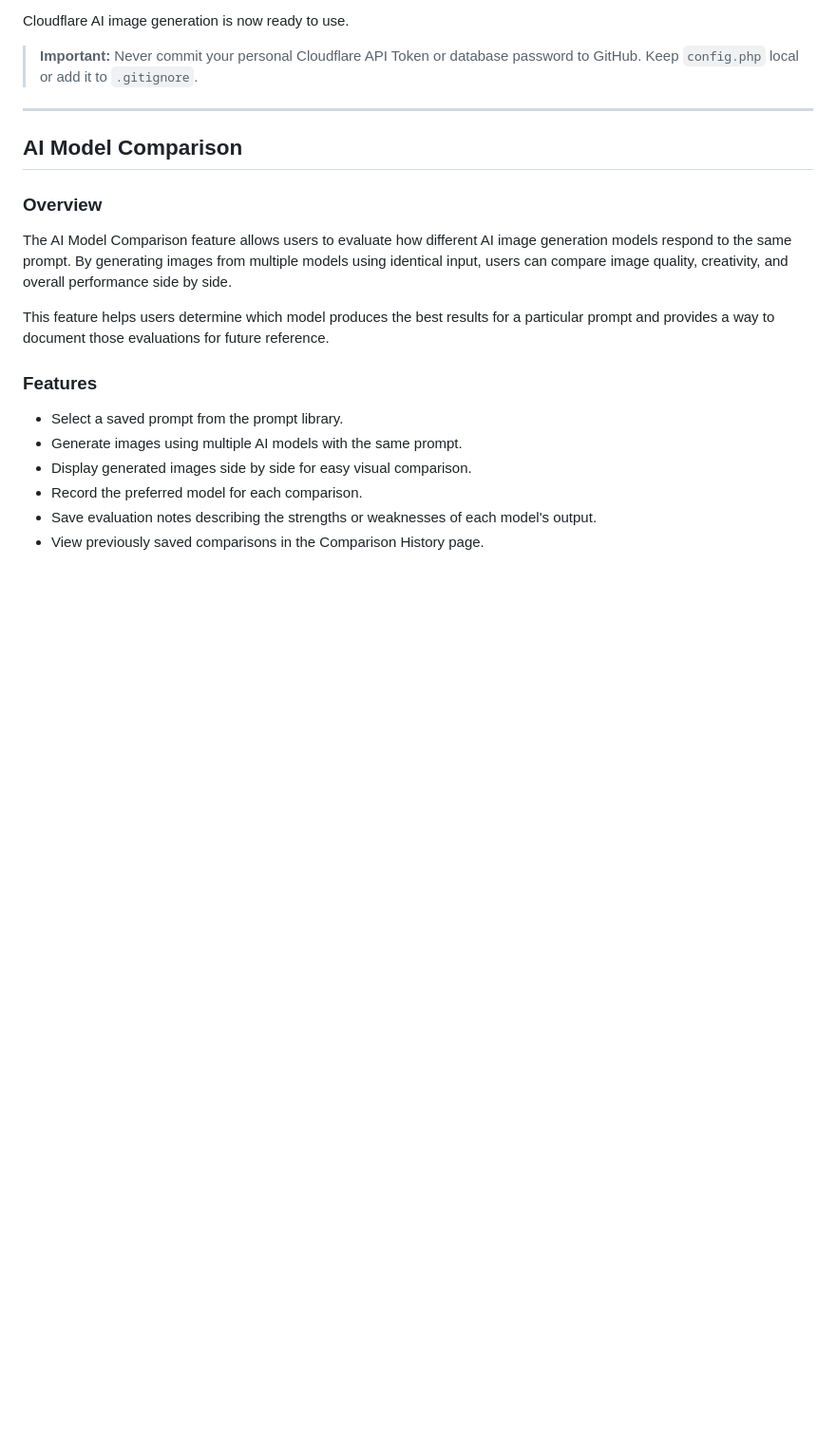
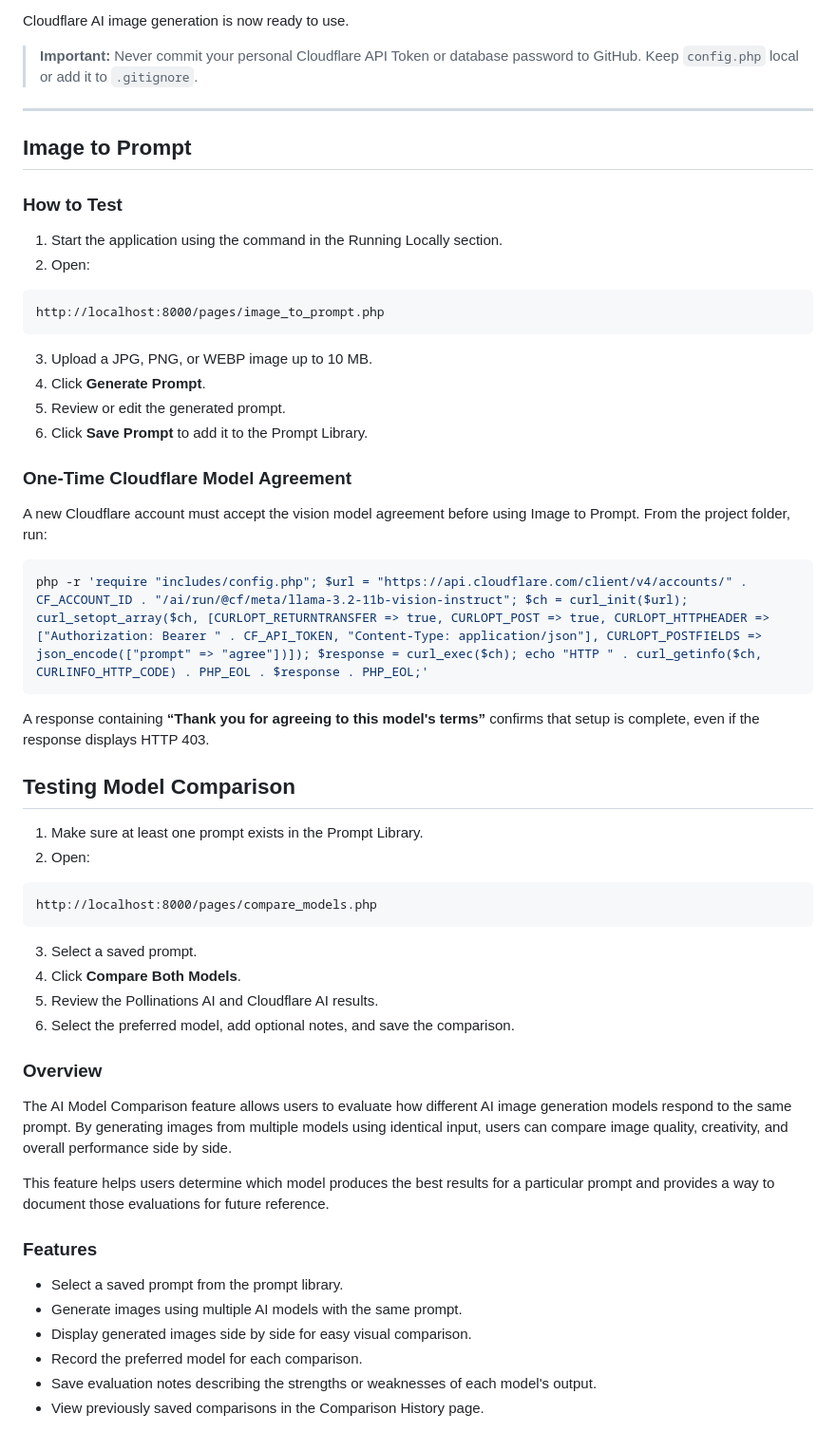
Before and after one commit to sjasthi/prompts-manager, a Markdown page: README.md, the part around the change. Shown at 95% size. GitHub-like rendering; blank space fills up the shorter version.

Commit message:
Document image-to-prompt and model comparison setup

````diff
--- a/README.md
+++ b/README.md
@@ -161,7 +161,45 @@ Cloudflare AI image generation is now ready to use.
 
 ---
 
-## AI Model Comparison
+## Image to Prompt
+
+### How to Test
+
+1. Start the application using the command in the Running Locally section.
+2. Open:
+
+```text
+http://localhost:8000/pages/image_to_prompt.php
+```
+
+3. Upload a JPG, PNG, or WEBP image up to 10 MB.
+4. Click **Generate Prompt**.
+5. Review or edit the generated prompt.
+6. Click **Save Prompt** to add it to the Prompt Library.
+
+### One-Time Cloudflare Model Agreement
+
+A new Cloudflare account must accept the vision model agreement before using Image to Prompt. From the project folder, run:
+
+```bash
+php -r 'require "includes/config.php"; $url = "https://api.cloudflare.com/client/v4/accounts/" . CF_ACCOUNT_ID . "/ai/run/@cf/meta/llama-3.2-11b-vision-instruct"; $ch = curl_init($url); curl_setopt_array($ch, [CURLOPT_RETURNTRANSFER => true, CURLOPT_POST => true, CURLOPT_HTTPHEADER => ["Authorization: Bearer " . CF_API_TOKEN, "Content-Type: application/json"], CURLOPT_POSTFIELDS => json_encode(["prompt" => "agree"])]); $response = curl_exec($ch); echo "HTTP " . curl_getinfo($ch, CURLINFO_HTTP_CODE) . PHP_EOL . $response . PHP_EOL;'
+```
+
+A response containing **“Thank you for agreeing to this model's terms”** confirms that setup is complete, even if the response displays HTTP 403.
+
+## Testing Model Comparison
+
+1. Make sure at least one prompt exists in the Prompt Library.
+2. Open:
+
+```text
+http://localhost:8000/pages/compare_models.php
+```
+
+3. Select a saved prompt.
+4. Click **Compare Both Models**.
+5. Review the Pollinations AI and Cloudflare AI results.
+6. Select the preferred model, add optional notes, and save the comparison.
 
 ### Overview
 
````
